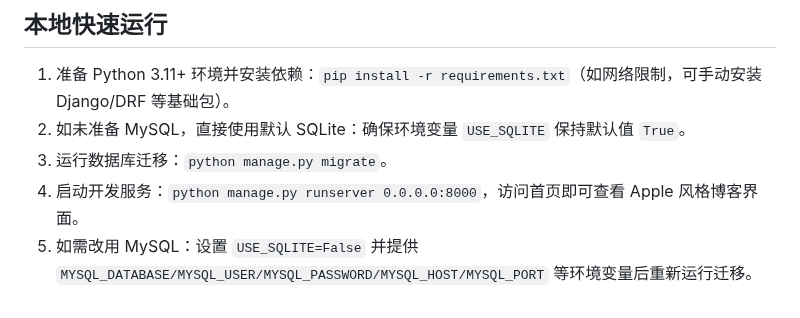
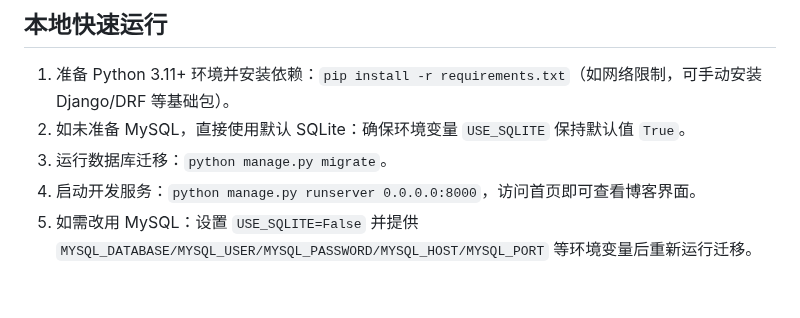
Before and after one commit to MrLLLiao/KillerBlog, a Markdown page: README.md, the part around the change. GitHub-like rendering.

```diff
--- a/README.md
+++ b/README.md
@@ -67,5 +67,5 @@ KillerBlog 是一个基于 Django 和 MySQL 的多用户博客平台，支持富
 1. 准备 Python 3.11+ 环境并安装依赖：`pip install -r requirements.txt`（如网络限制，可手动安装 Django/DRF 等基础包）。
 2. 如未准备 MySQL，直接使用默认 SQLite：确保环境变量 `USE_SQLITE` 保持默认值 `True`。
 3. 运行数据库迁移：`python manage.py migrate`。
-4. 启动开发服务：`python manage.py runserver 0.0.0.0:8000`，访问首页即可查看 Apple 风格博客界面。
+4. 启动开发服务：`python manage.py runserver 0.0.0.0:8000`，访问首页即可查看博客界面。
 5. 如需改用 MySQL：设置 `USE_SQLITE=False` 并提供 `MYSQL_DATABASE/MYSQL_USER/MYSQL_PASSWORD/MYSQL_HOST/MYSQL_PORT` 等环境变量后重新运行迁移。
```
